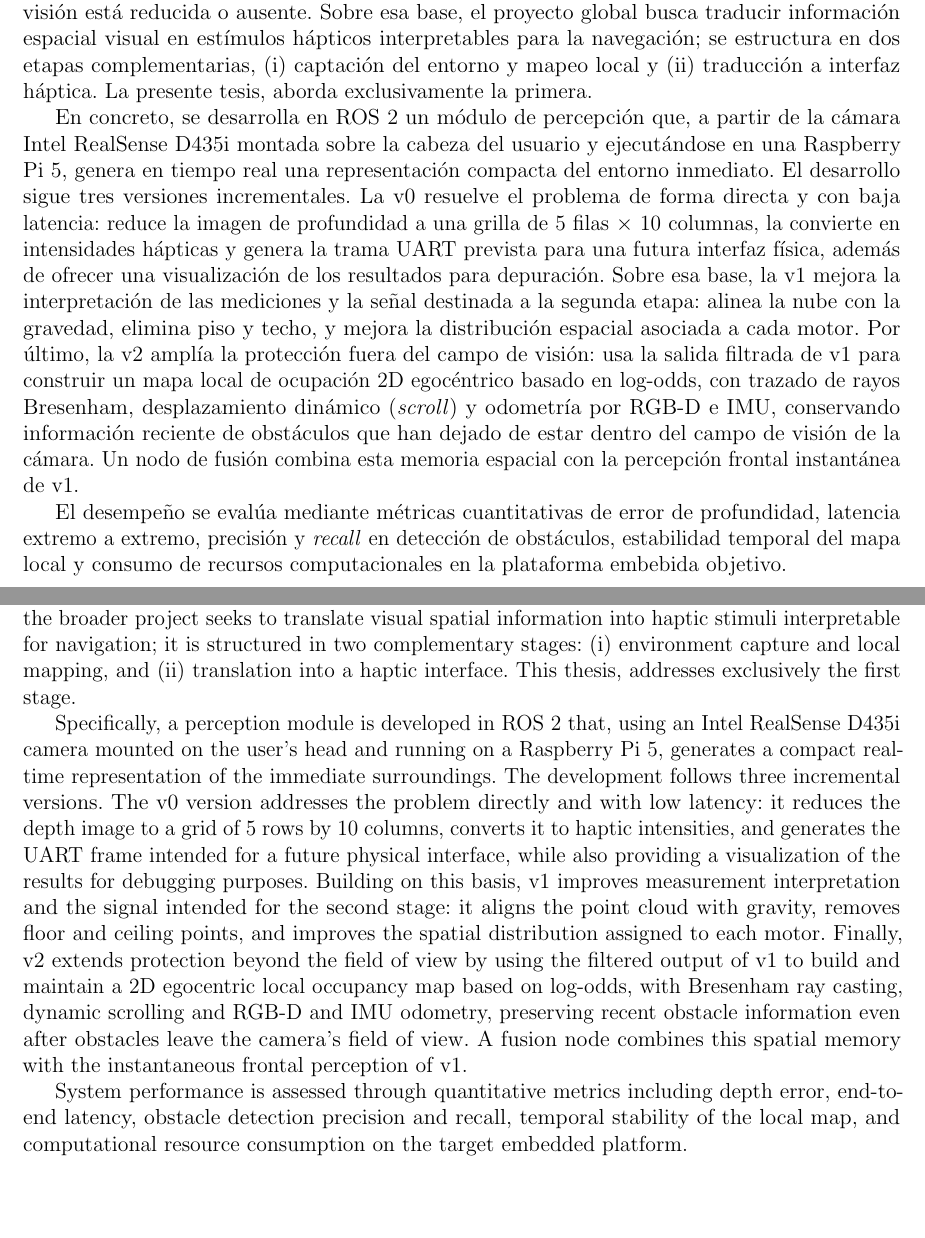
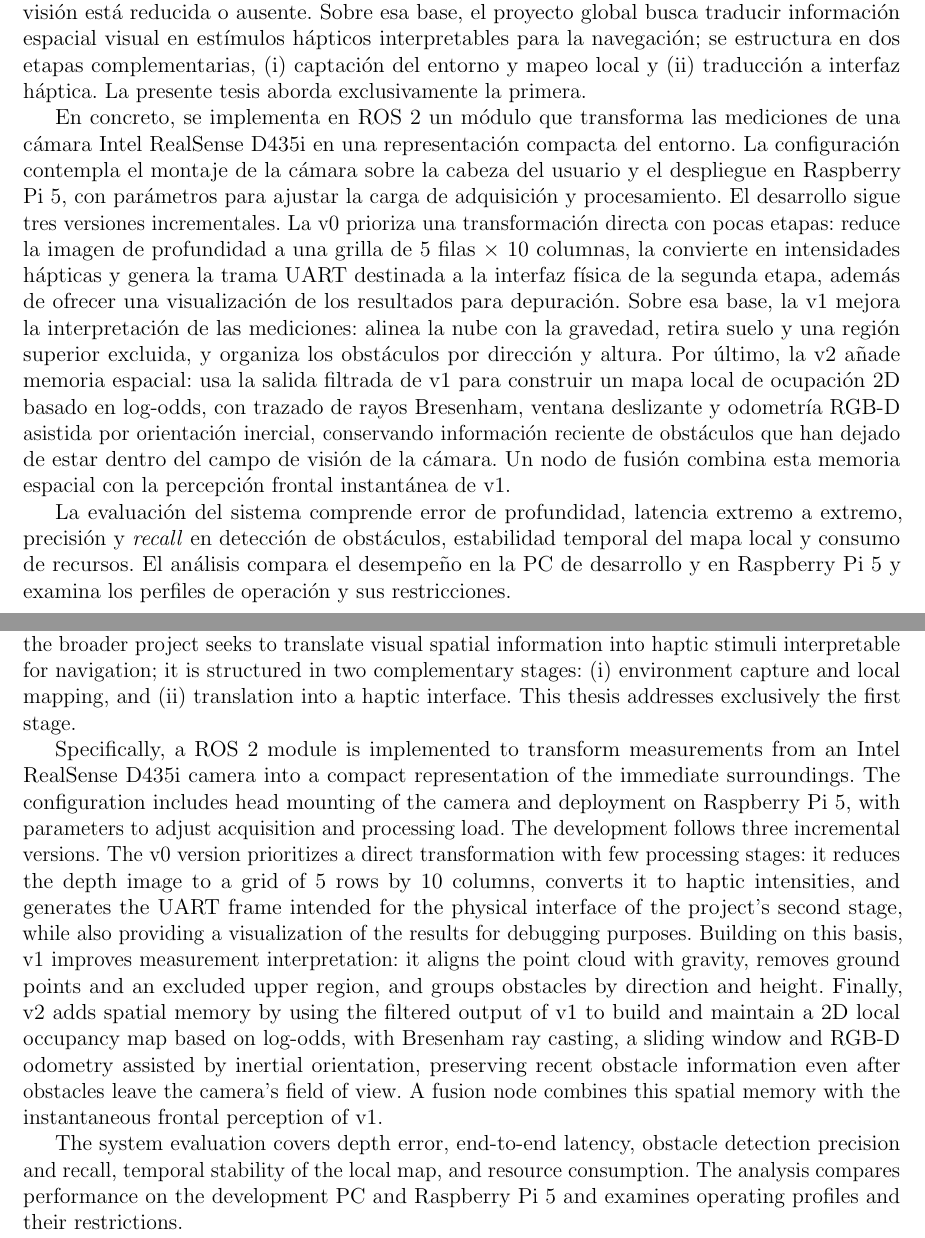
Before and after one commit to TomasdeA/Fiuba-Tesis-Docs, a LaTeX thesis (Informe/main.tex, which reads Informe/Desarrollo/abstract.tex, Informe/Desarrollo/resumen.tex): two parts of pages 2 and 3 of 93, joined at a grey line, cut so that both start at the same text, the shorter picture padded with empty space. Compiled offline with pdfLaTeX.

Commit message:
feat: abstract/resumen: mejora de terminologia y mencion de PC de desarrollo y raspi

```diff
--- a/Informe/Desarrollo/abstract.tex
+++ b/Informe/Desarrollo/abstract.tex
@@ -15,24 +15,26 @@ output interface is grounded in the principle of sensory substitution: the brain
 interpret tactile stimuli as spatial information when vision is reduced or absent. On that basis,
 the broader project seeks to translate visual spatial information into haptic stimuli interpretable
 for navigation; it is structured in two complementary stages: (i)~environment capture and local
-mapping, and (ii)~translation into a haptic interface. This thesis, addresses exclusively the first
+mapping, and (ii)~translation into a haptic interface. This thesis addresses exclusively the first
 stage.
 
-Specifically, a perception module is developed in ROS 2 that, using an Intel RealSense D435i camera
-mounted on the user's head and running on a Raspberry Pi~5, generates a compact real-time
-representation of the immediate surroundings. The development follows three incremental versions.
-The v0 version addresses the problem directly and with low latency: it reduces the depth image to
+Specifically, a ROS 2 module is implemented to transform measurements from an Intel RealSense
+D435i camera into a compact representation of the immediate surroundings. The configuration
+includes head mounting of the camera and deployment on Raspberry Pi~5, with parameters to adjust
+acquisition and processing load. The development follows three incremental
+versions. The v0 version prioritizes a direct transformation with few processing stages: it reduces the depth image to
 a grid of 5 rows by 10 columns, converts it to haptic intensities, and generates the UART frame
-intended for a future physical interface, while also providing a visualization of the results for
+intended for the physical interface of the project's second stage, while also providing a visualization of the results for
 debugging purposes.
-Building on this basis, v1 improves measurement interpretation and the signal intended for the
-second stage: it aligns the point cloud with gravity, removes floor and ceiling points, and
-improves the spatial distribution assigned to each motor. Finally, v2 extends protection beyond
-the field of view by using the filtered output of v1 to build and maintain a 2D egocentric local
-occupancy map based on log-odds, with Bresenham ray casting, dynamic scrolling and RGB-D and IMU
-odometry, preserving recent obstacle information even after obstacles leave the camera's field of
+Building on this basis, v1 improves measurement interpretation: it aligns the point cloud with
+gravity, removes ground points and an excluded upper region, and groups obstacles by direction
+and height. Finally, v2 adds spatial memory by using the filtered output of v1
+to build and maintain a 2D local occupancy map based on log-odds, with Bresenham ray casting,
+a sliding window and RGB-D odometry assisted by inertial orientation, preserving recent obstacle
+information even after obstacles leave the camera's field of
 view. A fusion node combines this spatial memory with the instantaneous frontal perception of v1.
 
-System performance is assessed through quantitative metrics including depth error, end-to-end
-latency, obstacle detection precision and recall, temporal stability of the local map, and
-computational resource consumption on the target embedded platform.
+The system evaluation covers depth error, end-to-end latency, obstacle detection precision and
+recall, temporal stability of the local map, and resource consumption. The analysis compares
+performance on the development PC and Raspberry Pi~5 and examines operating profiles and their
+restrictions.
--- a/Informe/Desarrollo/resumen.tex
+++ b/Informe/Desarrollo/resumen.tex
@@ -17,23 +17,24 @@ reorganizarse para interpretar estímulos táctiles como información espacial c
 reducida o ausente. Sobre esa base, el proyecto global busca traducir información espacial visual
 en estímulos hápticos interpretables para la navegación; se estructura en dos etapas
 complementarias, (i)~captación del entorno y mapeo local y (ii)~traducción a interfaz háptica. La
-presente tesis, aborda exclusivamente la primera.
+presente tesis aborda exclusivamente la primera.
 
-En concreto, se desarrolla en ROS~2 un módulo de percepción que, a partir de la cámara Intel
-RealSense D435i montada sobre la cabeza del usuario y ejecutándose en una Raspberry Pi~5, genera en
-tiempo real una representación compacta del entorno inmediato. El desarrollo sigue tres versiones
-incrementales. La v0 resuelve el problema de forma directa y con baja latencia: reduce la imagen de
-profundidad a una grilla de 5 filas $\times$ 10 columnas, la convierte en intensidades hápticas y
-genera la trama UART prevista para una futura interfaz física, además de ofrecer una visualización
-de los resultados para depuración. Sobre esa base, la v1 mejora la interpretación de las
-mediciones y la señal destinada a la segunda etapa: alinea la nube con la gravedad, elimina piso y
-techo, y mejora la distribución espacial asociada a cada motor. Por último, la v2 amplía la
-protección fuera del campo de visión: usa la salida filtrada de v1 para construir un mapa local de
-ocupación 2D egocéntrico basado en log-odds, con trazado de rayos Bresenham, desplazamiento
-dinámico (\emph{scroll}) y odometría por RGB-D e IMU, conservando información reciente de
-obstáculos que han dejado de estar dentro del campo de visión de la cámara. Un nodo de fusión
-combina esta memoria espacial con la percepción frontal instantánea de v1.
+En concreto, se implementa en ROS~2 un módulo que transforma las mediciones de una cámara Intel
+RealSense D435i en una representación compacta del entorno. La configuración contempla el montaje
+de la cámara sobre la cabeza del usuario y el despliegue en Raspberry Pi~5, con parámetros para
+ajustar la carga de adquisición y procesamiento. El desarrollo sigue tres versiones incrementales.
+La v0 prioriza una transformación directa con pocas etapas: reduce la imagen de profundidad a una
+grilla de 5 filas $\times$ 10 columnas, la convierte en intensidades hápticas y genera la trama
+UART destinada a la interfaz física de la segunda etapa, además de ofrecer una visualización de los
+resultados para depuración. Sobre esa base, la v1 mejora la interpretación de las mediciones:
+alinea la nube con la gravedad, retira suelo y una región superior excluida, y organiza los
+obstáculos por dirección y altura. Por último, la v2 añade memoria espacial: usa la salida filtrada
+de v1 para construir un mapa local de ocupación 2D basado en log-odds, con trazado de rayos
+Bresenham, ventana deslizante y odometría RGB-D asistida por orientación inercial, conservando
+información reciente de obstáculos que han dejado de estar dentro del campo de visión de la cámara.
+Un nodo de fusión combina esta memoria espacial con la percepción frontal instantánea de v1.
 
-El desempeño se evalúa mediante métricas cuantitativas de error de profundidad, latencia extremo a
-extremo, precisión y \textit{recall} en detección de obstáculos, estabilidad temporal del mapa
-local y consumo de recursos computacionales en la plataforma embebida objetivo.
+La evaluación del sistema comprende error de profundidad, latencia extremo a extremo, precisión y
+\textit{recall} en detección de obstáculos, estabilidad temporal del mapa local y consumo de
+recursos. El análisis compara el desempeño en la PC de desarrollo y en Raspberry Pi~5 y examina
+los perfiles de operación y sus restricciones.
```
